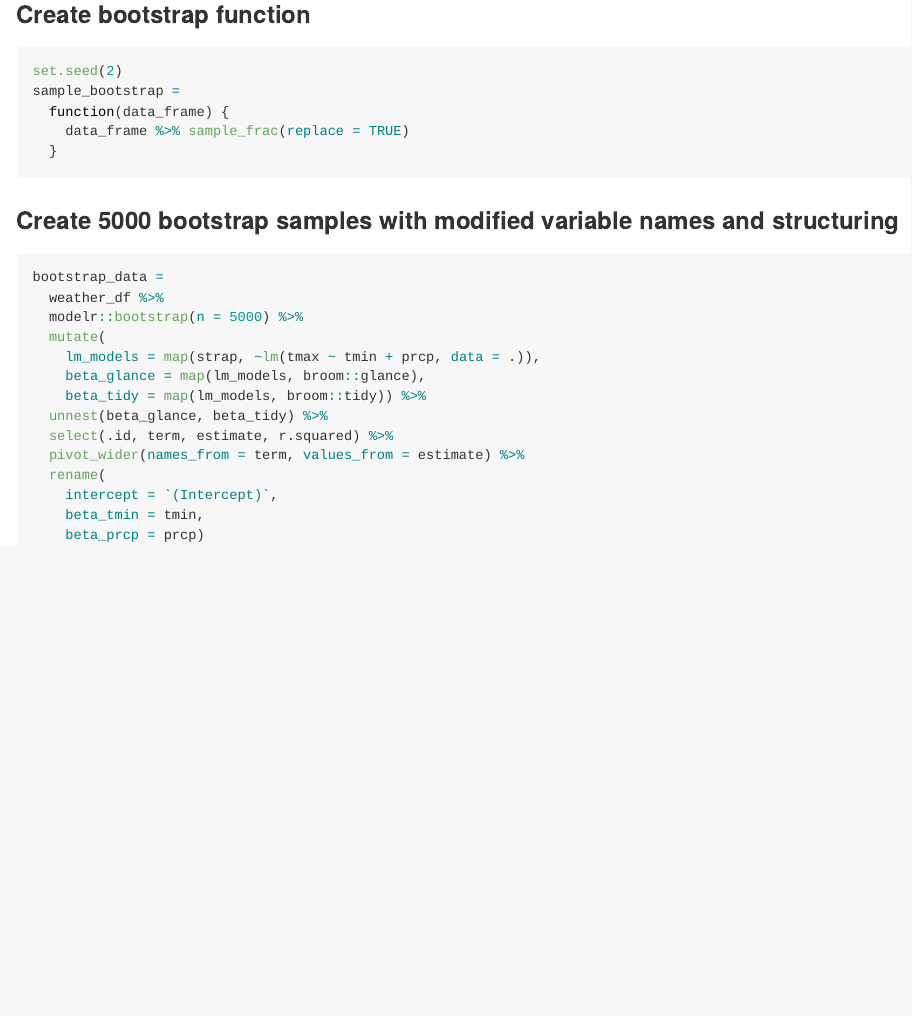
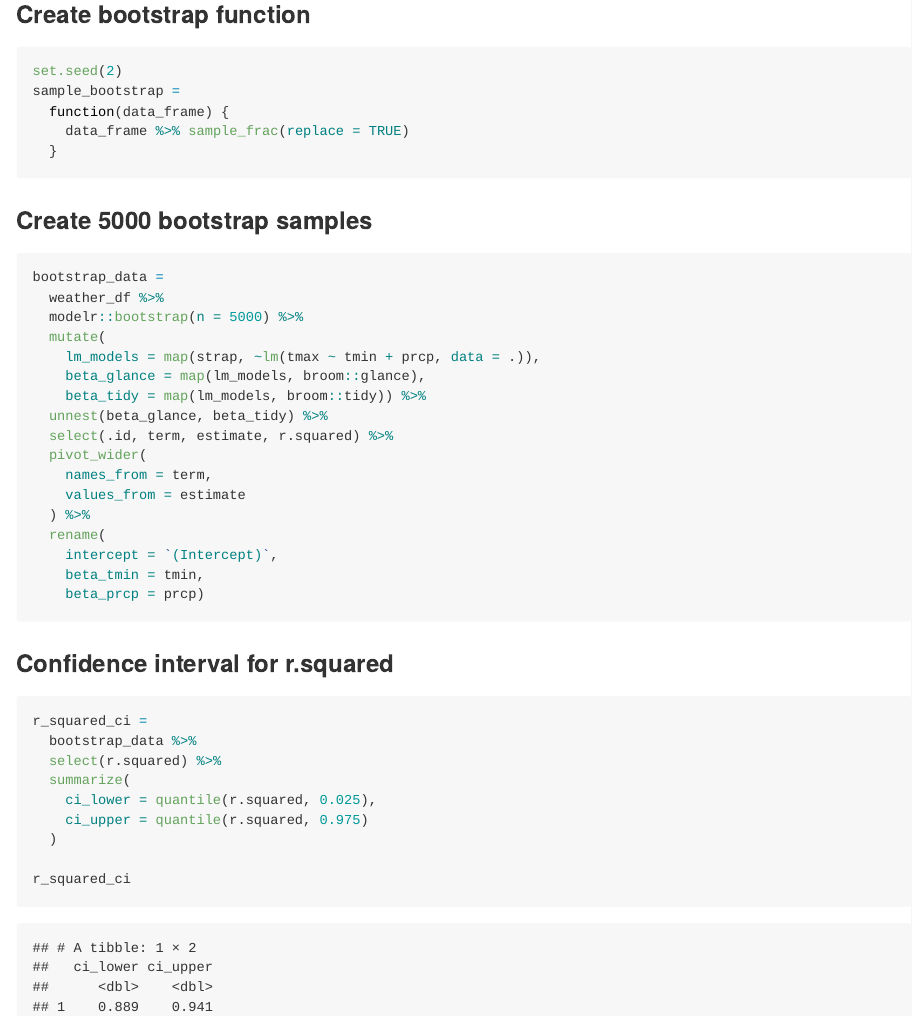
Before and after one commit to HinglingYu/p8105_hw6_ay2600, an R Markdown document (p8105_hw6_ay2600.Rmd): the page in a window 1100 px wide, from 700 px down. The pictures show the output file p8105_hw6_ay2600.md that the author committed with the source, drawn offline in the style of GitHub.

Commit message:
confidence intervals for r squared

````diff
--- a/p8105_hw6_ay2600.Rmd
+++ b/p8105_hw6_ay2600.Rmd
@@ -59,7 +59,7 @@ sample_bootstrap =
 
 ```
 
-### Create 5000 bootstrap samples with modified variable names and structuring
+### Create 5000 bootstrap samples
 
 ```{r}
 bootstrap_data =
@@ -71,9 +71,26 @@ bootstrap_data =
     beta_tidy = map(lm_models, broom::tidy)) %>%
   unnest(beta_glance, beta_tidy) %>%
   select(.id, term, estimate, r.squared) %>%
-  pivot_wider(names_from = term, values_from = estimate) %>%
+  pivot_wider(
+    names_from = term,
+    values_from = estimate
+  ) %>%
   rename(
     intercept = `(Intercept)`,
     beta_tmin = tmin,
     beta_prcp = prcp)
 ```
+
+### Confidence interval for r.squared
+
+```{r}
+r_squared_ci =
+  bootstrap_data %>%
+  select(r.squared) %>%
+  summarize(
+    ci_lower = quantile(r.squared, 0.025),
+    ci_upper = quantile(r.squared, 0.975)
+  )
+
+r_squared_ci
+```
````
Also changed, not shown: p8105_hw6_ay2600.md.
